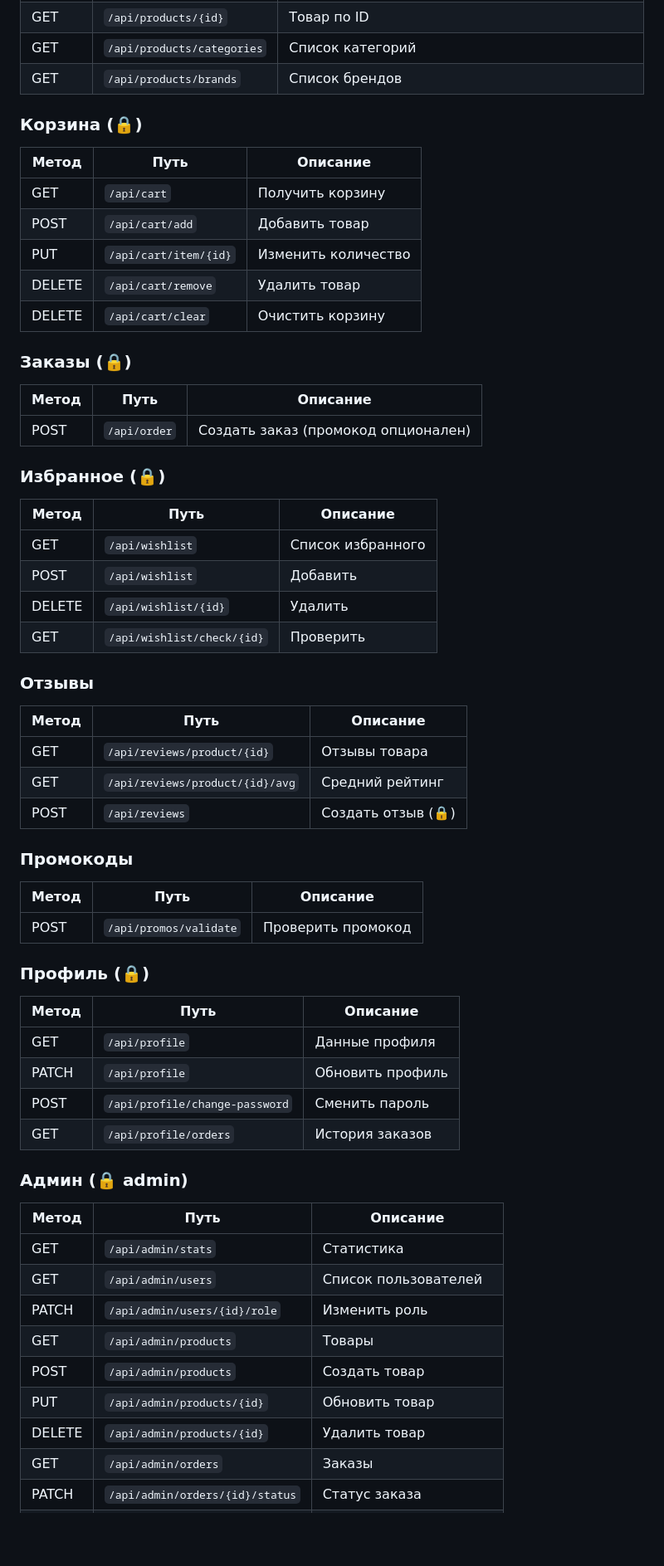
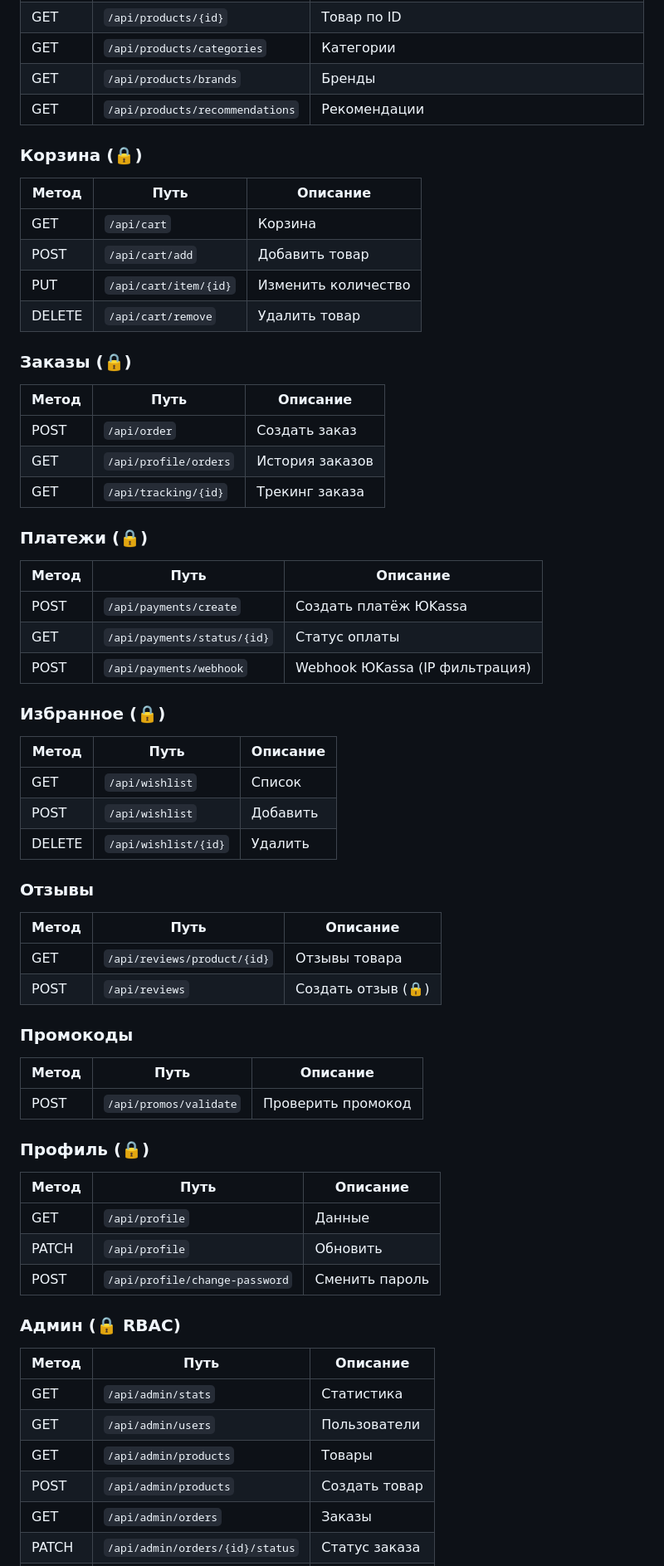
Before and after one commit to sla1d/myshop-backend, a Markdown page: README.md, the part around one of its changes. Shown at 83% size. Rendered like a GitHub page; blank space fills up the shorter version.

```diff
--- a/README.md
+++ b/README.md
@@ -66,34 +96,41 @@ docker-compose up -d
 | GET | `/api/products/{id}` | Товар по ID |
-| GET | `/api/products/categories` | Список категорий |
-| GET | `/api/products/brands` | Список брендов |
+| GET | `/api/products/categories` | Категории |
+| GET | `/api/products/brands` | Бренды |
+| GET | `/api/products/recommendations` | Рекомендации |
 
 ### Корзина (🔒)
 | Метод | Путь | Описание |
 |---|---|---|
-| GET | `/api/cart` | Получить корзину |
+| GET | `/api/cart` | Корзина |
 | POST | `/api/cart/add` | Добавить товар |
 | PUT | `/api/cart/item/{id}` | Изменить количество |
 | DELETE | `/api/cart/remove` | Удалить товар |
-| DELETE | `/api/cart/clear` | Очистить корзину |
 
 ### Заказы (🔒)
 | Метод | Путь | Описание |
 |---|---|---|
-| POST | `/api/order` | Создать заказ (промокод опционален) |
+| POST | `/api/order` | Создать заказ |
+| GET | `/api/profile/orders` | История заказов |
+| GET | `/api/tracking/{id}` | Трекинг заказа |
+
+### Платежи (🔒)
+| Метод | Путь | Описание |
+|---|---|---|
+| POST | `/api/payments/create` | Создать платёж ЮKassa |
+| GET | `/api/payments/status/{id}` | Статус оплаты |
+| POST | `/api/payments/webhook` | Webhook ЮKassa (IP фильтрация) |
 
 ### Избранное (🔒)
 | Метод | Путь | Описание |
 |---|---|---|
-| GET | `/api/wishlist` | Список избранного |
+| GET | `/api/wishlist` | Список |
 | POST | `/api/wishlist` | Добавить |
 | DELETE | `/api/wishlist/{id}` | Удалить |
-| GET | `/api/wishlist/check/{id}` | Проверить |
 
 ### Отзывы
 | Метод | Путь | Описание |
 |---|---|---|
 | GET | `/api/reviews/product/{id}` | Отзывы товара |
-| GET | `/api/reviews/product/{id}/avg` | Средний рейтинг |
 | POST | `/api/reviews` | Создать отзыв (🔒) |
 
 ### Промокоды
@@ -104,21 +141,17 @@ docker-compose up -d
 ### Профиль (🔒)
 | Метод | Путь | Описание |
 |---|---|---|
-| GET | `/api/profile` | Данные профиля |
-| PATCH | `/api/profile` | Обновить профиль |
+| GET | `/api/profile` | Данные |
+| PATCH | `/api/profile` | Обновить |
 | POST | `/api/profile/change-password` | Сменить пароль |
-| GET | `/api/profile/orders` | История заказов |
 
-### Админ (🔒 admin)
+### Админ (🔒 RBAC)
 | Метод | Путь | Описание |
 |---|---|---|
 | GET | `/api/admin/stats` | Статистика |
-| GET | `/api/admin/users` | Список пользователей |
-| PATCH | `/api/admin/users/{id}/role` | Изменить роль |
+| GET | `/api/admin/users` | Пользователи |
 | GET | `/api/admin/products` | Товары |
 | POST | `/api/admin/products` | Создать товар |
-| PUT | `/api/admin/products/{id}` | Обновить товар |
-| DELETE | `/api/admin/products/{id}` | Удалить товар |
 | GET | `/api/admin/orders` | Заказы |
 | PATCH | `/api/admin/orders/{id}/status` | Статус заказа |
 | GET | `/api/admin/promos` | Промокоды |
```
Also changed, not shown: other parts of README.md (+101 -30 lines).
